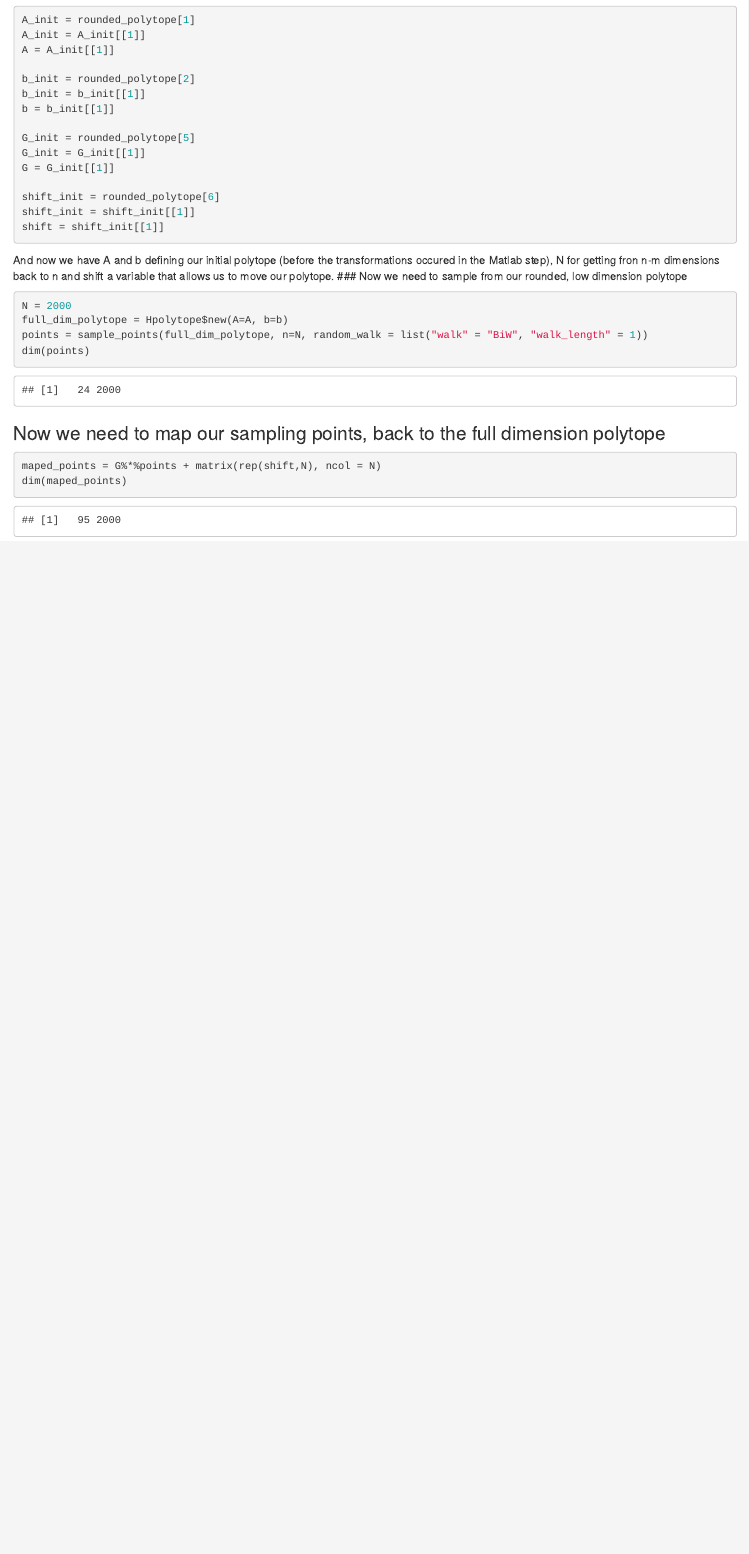
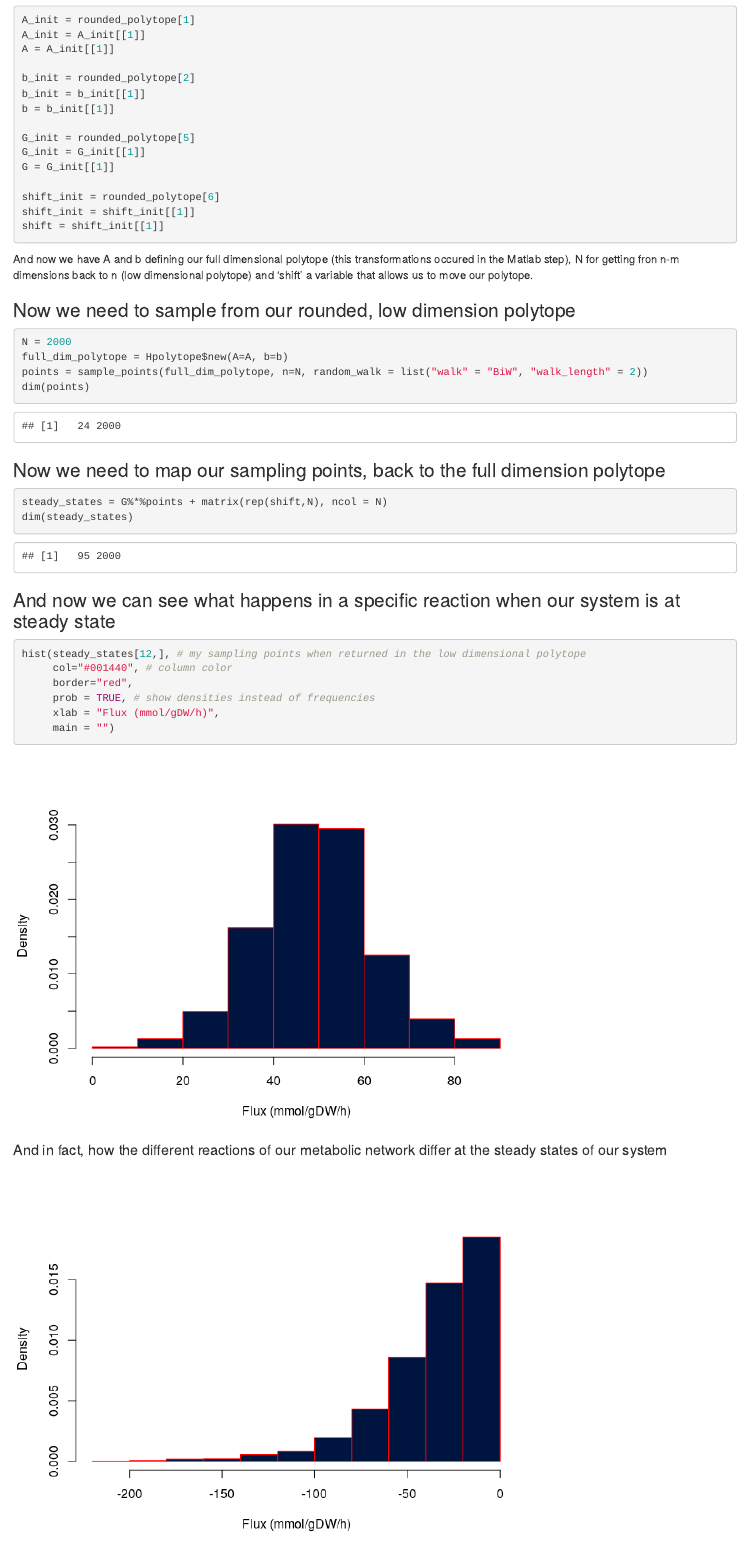
Before and after one commit to hariszaf/gsoc2020, an R Markdown document (test_hard.Rmd): the page in a window 1100 px wide, from 820 px down before the commit and from 800 px down after it, so that both start at the same text. The pictures show the output file test_hard.html that the author committed with the source, opened offline.

Commit message:
more reaction plots

````diff
--- a/test_hard.Rmd
+++ b/test_hard.Rmd
@@ -51,18 +51,52 @@
 shift = shift_init[[1]]
 ```
 
-And now we have A and b defining our initial polytope (before the transformations occured in the Matlab step), N for getting fron n-m dimensions back to n and shift a variable that allows us to move our polytope.
+And now we have A and b defining our full dimensional polytope (this transformations occured in the Matlab step), N for getting fron n-m dimensions back to n (low dimensional polytope) and 'shift' a variable that allows us to move our polytope.
+
 ### Now we need to sample from our rounded, low dimension polytope
 ```{r sampling, include=TRUE}
 N = 2000
 full_dim_polytope = Hpolytope$new(A=A, b=b)
-points = sample_points(full_dim_polytope, n=N, random_walk = list("walk" = "BiW", "walk_length" = 1))
+points = sample_points(full_dim_polytope, n=N, random_walk = list("walk" = "BiW", "walk_length" = 2))
 dim(points)
 ```
 
 
 ### Now we need to map our sampling points, back to the full dimension polytope
-```{r mapping, include=TRUE}
-maped_points = G%*%points + matrix(rep(shift,N), ncol = N)
-dim(maped_points)
+```{r mapping_1, include=TRUE}
+steady_states = G%*%points + matrix(rep(shift,N), ncol = N)
+dim(steady_states)
 ```
+
+
+### And now we can see what happens in a specific reaction when our system is at steady state
+```{r mapping_2, include=TRUE}
+hist(steady_states[12,], # my sampling points when returned in the low dimensional polytope
+     col="#001440", # column color
+     border="red",
+     prob = TRUE, # show densities instead of frequencies
+     xlab = "Flux (mmol/gDW/h)",
+     main = "")
+```
+
+#### And in fact, how the different reactions of our metabolic network differ at the steady states of our system
+```{r mapping_3, include=TRUE, echo=FALSE}
+hist(steady_states[43,], # my sampling points when returned in the low dimensional polytope
+     col="#001440", # column color
+     border="red",
+     prob = TRUE, # show densities instead of frequencies
+     xlab = "Flux (mmol/gDW/h)",
+     main = "")
+
+```
+
+
+
+```{r mapping, include=TRUE, echo=FALSE}
+hist(steady_states[82,], # my sampling points when returned in the low dimensional polytope
+     col="#001440", # column color
+     border="red",
+     prob = TRUE, # show densities instead of frequencies
+     xlab = "Flux (mmol/gDW/h)",
+     main = "")
+```
````
Also changed, not shown: test_hard.html, test_hard.md, test_hard_files/figure-html/mapping-1.png (added), test_hard_files/figure-html/mapping_2-1.png (added), test_hard_files/figure-html/mapping_3-1.png (added), test_hard.Rmd (2 more changed lines), 1 other file.
